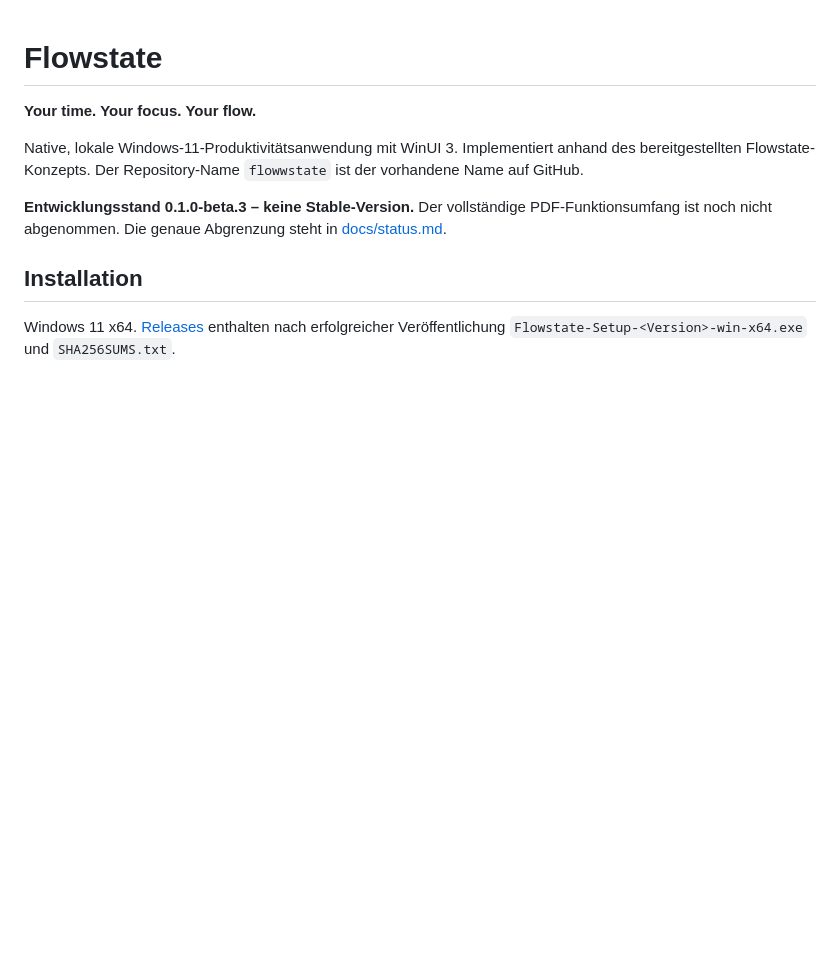
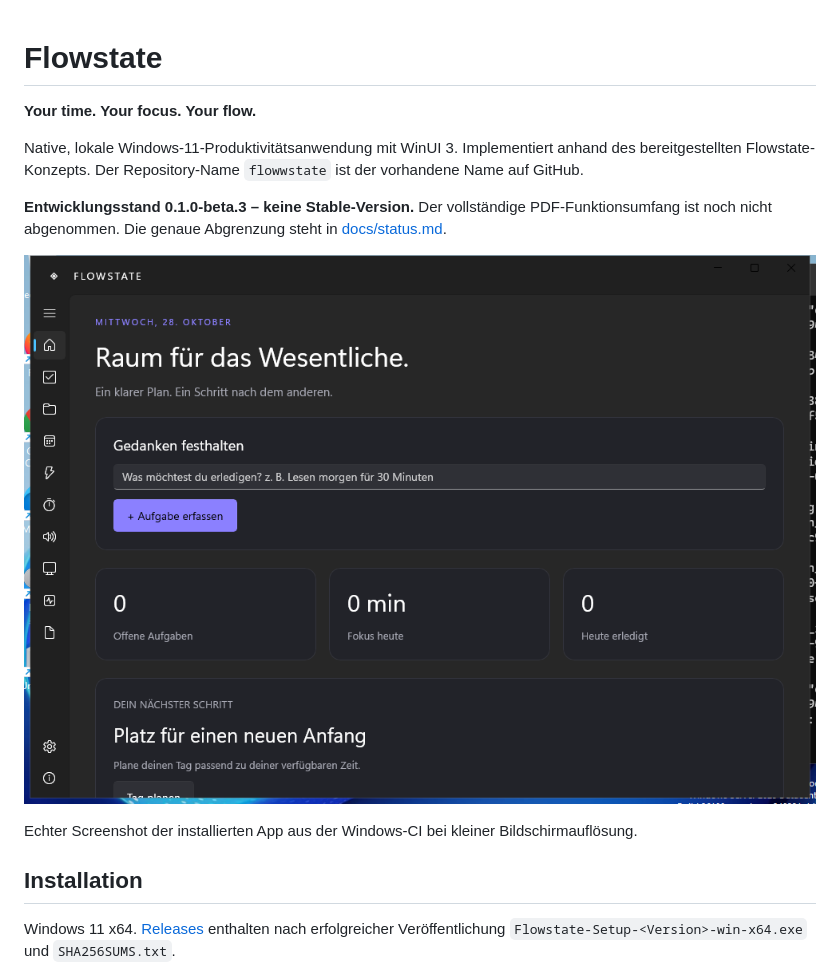
Before and after one commit to 747elias/flowwstate, a Markdown page: README.md, the part around the change. Rendered like a GitHub page; pictures changed too: docs/screenshots/dashboard.png (added); blank space fills up the shorter version.

Commit message:
docs: record verified beta release and native screenshot [skip ci]

```diff
--- a/README.md
+++ b/README.md
@@ -5,6 +5,10 @@
 Native, lokale Windows-11-Produktivitätsanwendung mit WinUI 3. Implementiert anhand des bereitgestellten Flowstate-Konzepts. Der Repository-Name `flowwstate` ist der vorhandene Name auf GitHub.
 
 **Entwicklungsstand 0.1.0-beta.3 – keine Stable-Version.** Der vollständige PDF-Funktionsumfang ist noch nicht abgenommen. Die genaue Abgrenzung steht in [docs/status.md](docs/status.md).
+
+![Flowstate im Windows-Test](docs/screenshots/dashboard.png)
+
+Echter Screenshot der installierten App aus der Windows-CI bei kleiner Bildschirmauflösung.
 
 ## Installation
 
```
Also changed, not shown: docs/release-notes.md (+2 -0 lines), docs/testing.md (+16 -0 lines).
